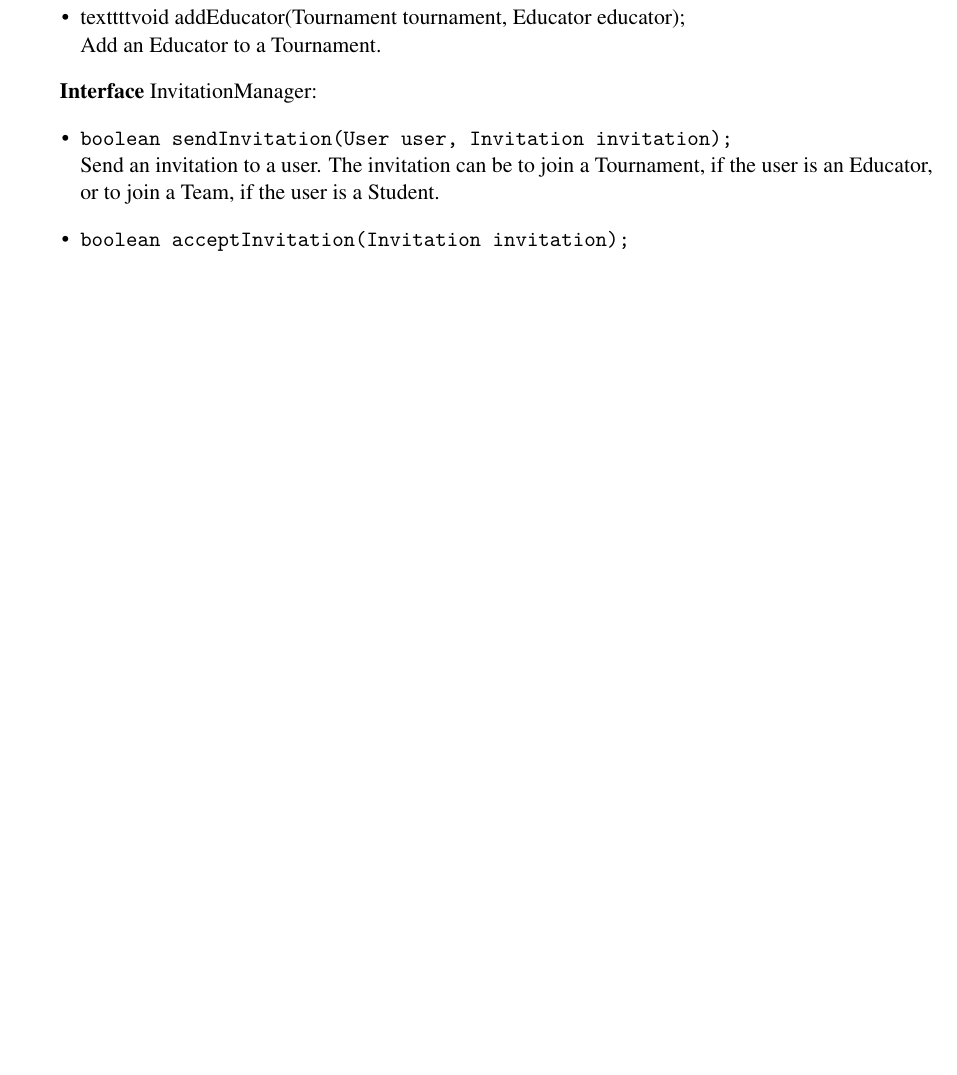
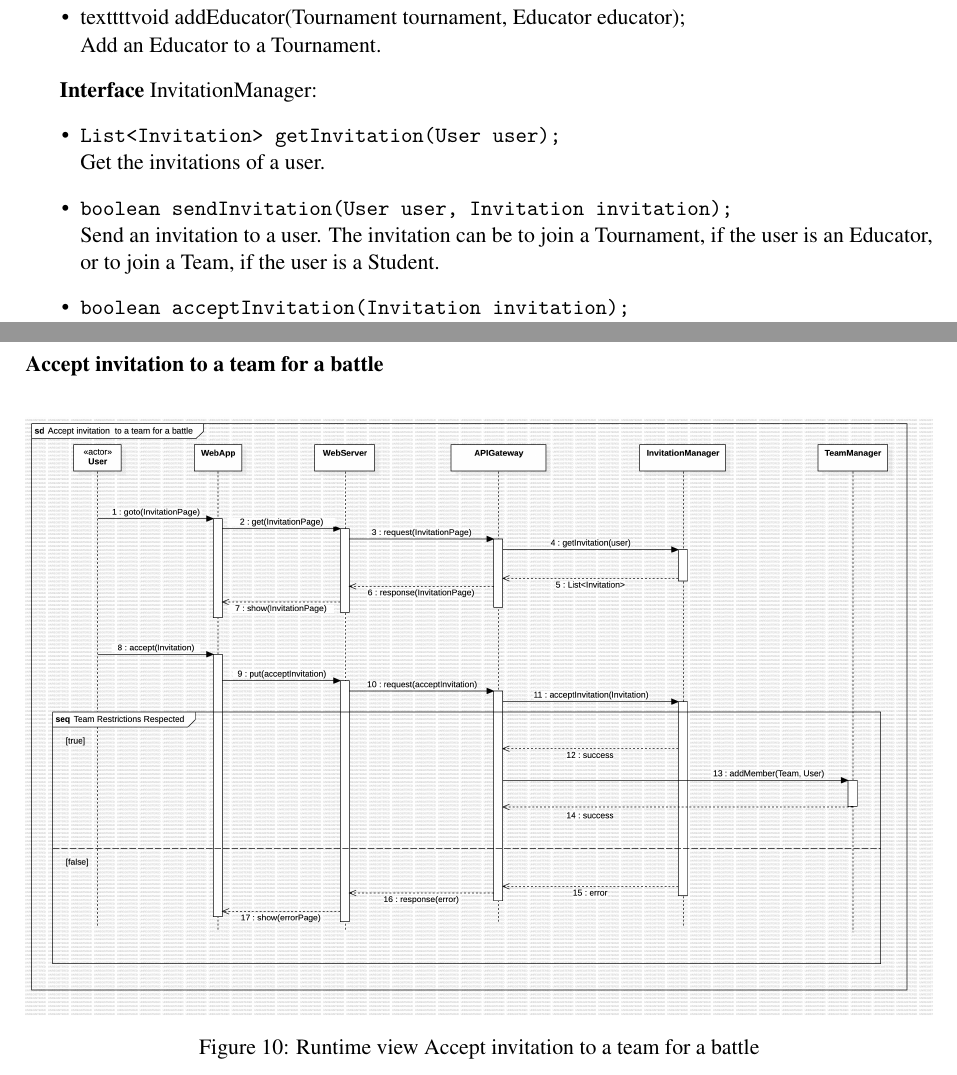
Before and after one commit to piconepaolo/PiconeRusso, a LaTeX document (DD/main.tex, which reads DD/Files/architecturalDesign.tex): part of page 14 of 24 before the commit and two parts of pages 14 and 19 of 25 after it, the two joined at a grey line, cut so that both start at the same text, the shorter picture padded with empty space. Compiled offline with pdfLaTeX; a LaTeX package or settings file that is missing is left out.

Commit message:
📝 Added accept inviation runtime view

```diff
--- a/DD/Files/architecturalDesign.tex
+++ b/DD/Files/architecturalDesign.tex
@@ -128,6 +128,8 @@ Regarding the data tier, it is represented by the following components:
 
 \textbf{Interface} InvitationManager:
 \begin{itemize}
+    \item \texttt{List<Invitation> getInvitation(User user);}
+    \\ Get the invitations of a user.
     \item \texttt{boolean sendInvitation(User user, Invitation invitation);}
     \\ Send an invitation to a user. The invitation can be to join a Tournament, if the user is an Educator, or to join a Team, if the user is a Student.
     \item \texttt{boolean acceptInvitation(Invitation invitation);}
@@ -219,6 +221,14 @@ In this section are shown the sequence diagrams of the main functionalities of t
     \caption{Runtime view Subscribe to a tournament}
     \label{fig:runtime_view_subscribe_tournament}
 \end{figure}
+
+\subsubsection*{Accept invitation to a team for a battle}
+\begin{figure}[H]
+    \centering
+    \includegraphics[width=\textwidth]{Diagrams/AcceptInvitationSD.jpg}
+    \caption{Runtime view Accept invitation to a team for a battle}
+    \label{fig:runtime_view_accept_invitation}
+\end{figure}
 \clearpage
 \subsection{Selected architectural styles and patterns}
 \subsection{Other design decisions}
```
Also changed, not shown: RASD/Files/requirements.tex (+1 -1 lines), DD/Diagrams/AcceptInvitationSD.jpg (added), 1 other file.
